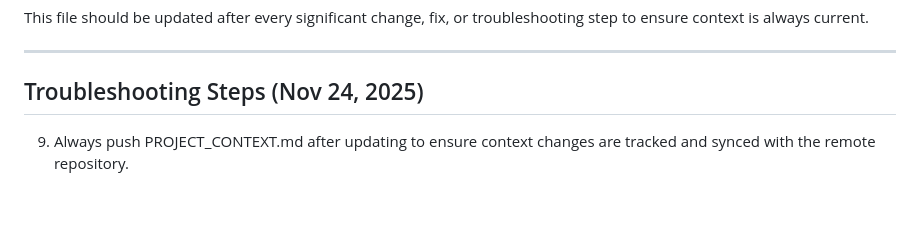
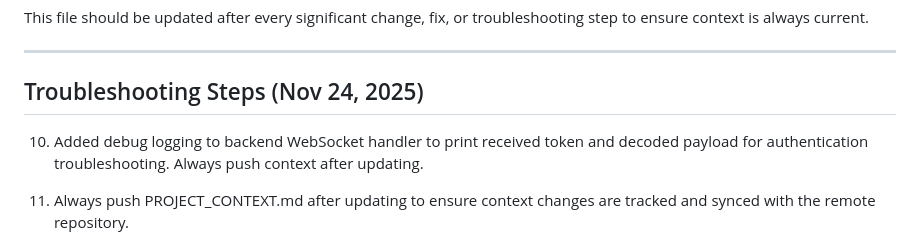
Before and after one commit to nbcr/Nexus, a Markdown page: PROJECT_CONTEXT.md, the part around the change. Rendered like a GitHub page; blank space fills up the shorter version.

Commit message:
Document: Add debug logging step for WebSocket token troubleshooting

```diff
--- a/PROJECT_CONTEXT.md
+++ b/PROJECT_CONTEXT.md
@@ -81,6 +81,7 @@ This file should be updated after every significant change, fix, or troubleshoot
 ---
 
 ## Troubleshooting Steps (Nov 24, 2025)
+10. Added debug logging to backend WebSocket handler to print received token and decoded payload for authentication troubleshooting. Always push context after updating.
 9. Always push PROJECT_CONTEXT.md after updating to ensure context changes are tracked and synced with the remote repository.
 8. If endpoint or handler code is not found in expected folders, always search the entire workspace for relevant keywords (route, handler, token, feed, ws, websocket, etc.) before proceeding. This ensures dynamic or non-standard registrations are not missed.
 
```
